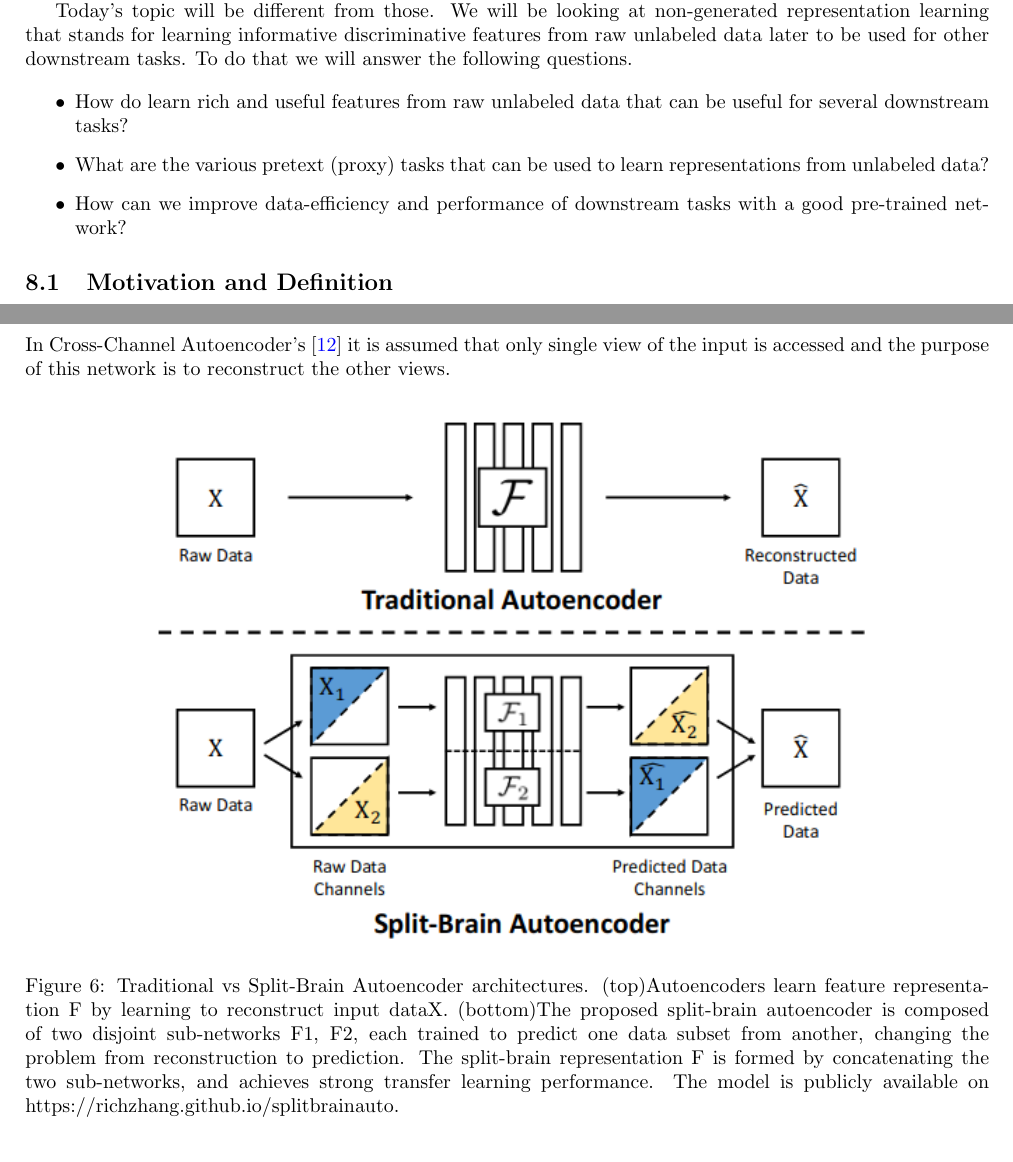
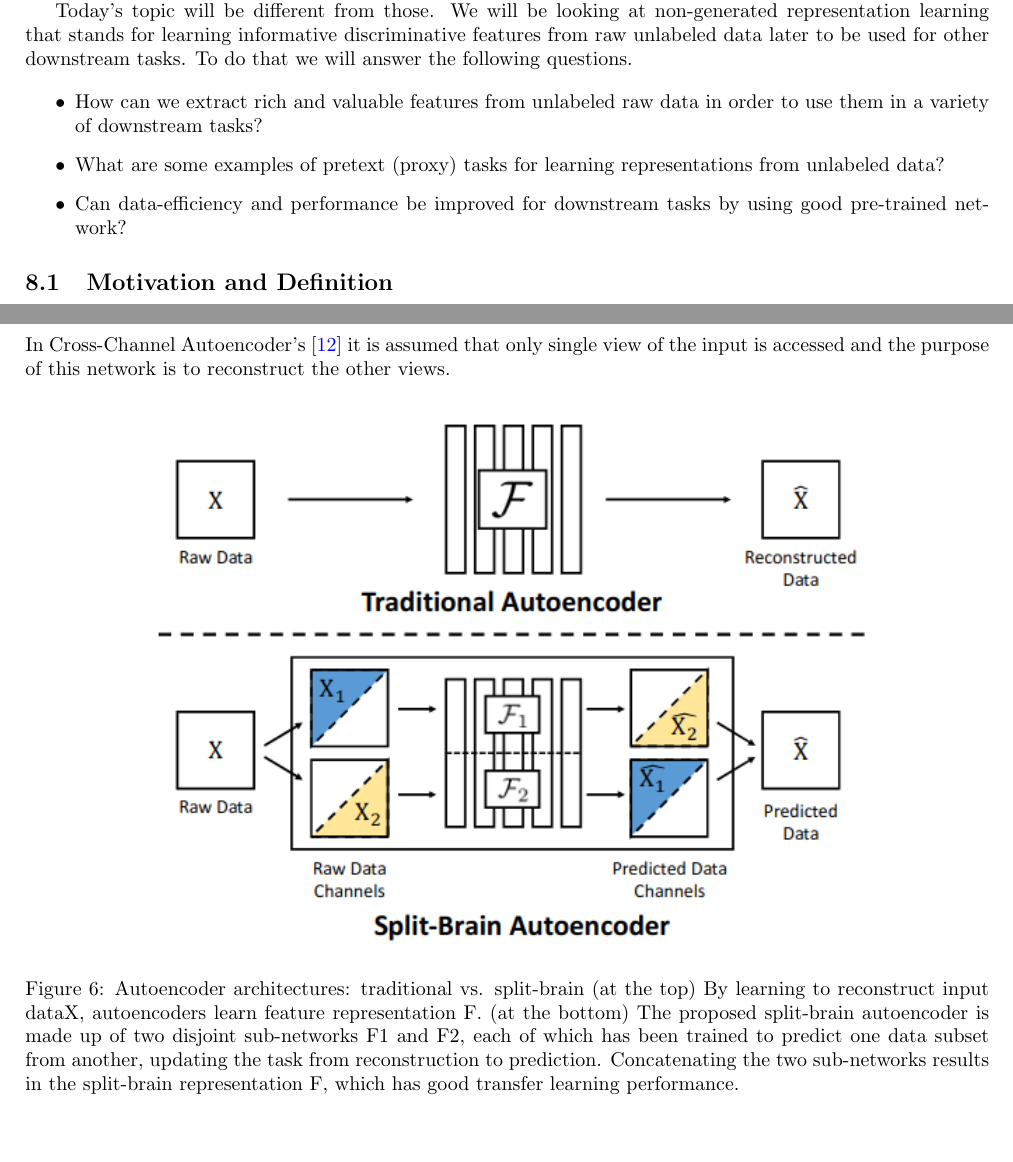
Before and after one commit to gsoykan/self-supervised-dl-notes, a LaTeX document (gsoykan.tex): two parts of pages 1 and 5 of 15, joined at a grey line, cut so that both start at the same text. Compiled offline with pdfLaTeX.

Commit message:
paraphrase

```diff
--- a/gsoykan.tex
+++ b/gsoykan.tex
@@ -26,15 +26,14 @@ later to be used for other downstream tasks. To do that we will
 answer the following questions.
 
 \begin{itemize}
-   \item How do learn rich and useful features from
-   raw unlabeled data that can be
-   useful for several downstream tasks?
-   \item What are the various pretext (proxy)
-   tasks that can be used to learn
-   representations from unlabeled data?
-   \item How can we improve data-efficiency
-   and performance of downstream tasks
-   with a good pre-trained network?
+   \item How can we extract rich and valuable
+   features from unlabeled raw data in order to use
+   them in a variety of downstream tasks?
+   \item What are some examples of pretext (proxy) tasks
+   for learning representations from unlabeled data?
+   \item Can data-efficiency
+   and performance be improved for downstream tasks
+   by using good pre-trained network?
 \end{itemize}
 
 \subsection{Motivation and Definition}
@@ -241,20 +237,21 @@ and the purpose of this network is to reconstruct the other views.
 \begin{figure}[H]
    \centering
    \includegraphics[width=0.8\linewidth]{figures/cross-channel-ae.png}
-   \caption{Traditional  vs  Split-Brain  Autoencoder  architectures.
-   (top)Autoencoders learn feature representation F
-   by learning to reconstruct input dataX.
-   (bottom)The proposed split-brain autoencoder
-   is composed of two disjoint sub-networks
-   F1, F2, each trained to predict one
-   data subset from another, changing  the  problem
-   from reconstruction to prediction.
-   The split-brain representation F
-   is formed by concatenating the two sub-networks,
-   and achieves strong transfer
-   learning performance.
-   The model is publicly available
-   on https://richzhang.github.io/splitbrainauto.}
+   \caption{
+      Autoencoder architectures: traditional vs. split-brain
+      (at the top)
+      By learning to reconstruct input dataX,
+      autoencoders learn feature representation F.
+      (at the bottom)
+      The proposed split-brain autoencoder is made up of
+      two disjoint sub-networks F1 and F2,
+      each of which has been trained to predict one
+      data subset from another,
+      updating the task from reconstruction
+      to prediction.
+      Concatenating the two sub-networks results
+      in the split-brain representation F,
+      which has good transfer learning performance. }
    \label{fig:split-brain}
    \end{figure}
 
```
Also changed, not shown: figures/intro_vae_structure.png (added), gsoykan.tex (34 more changed lines).
